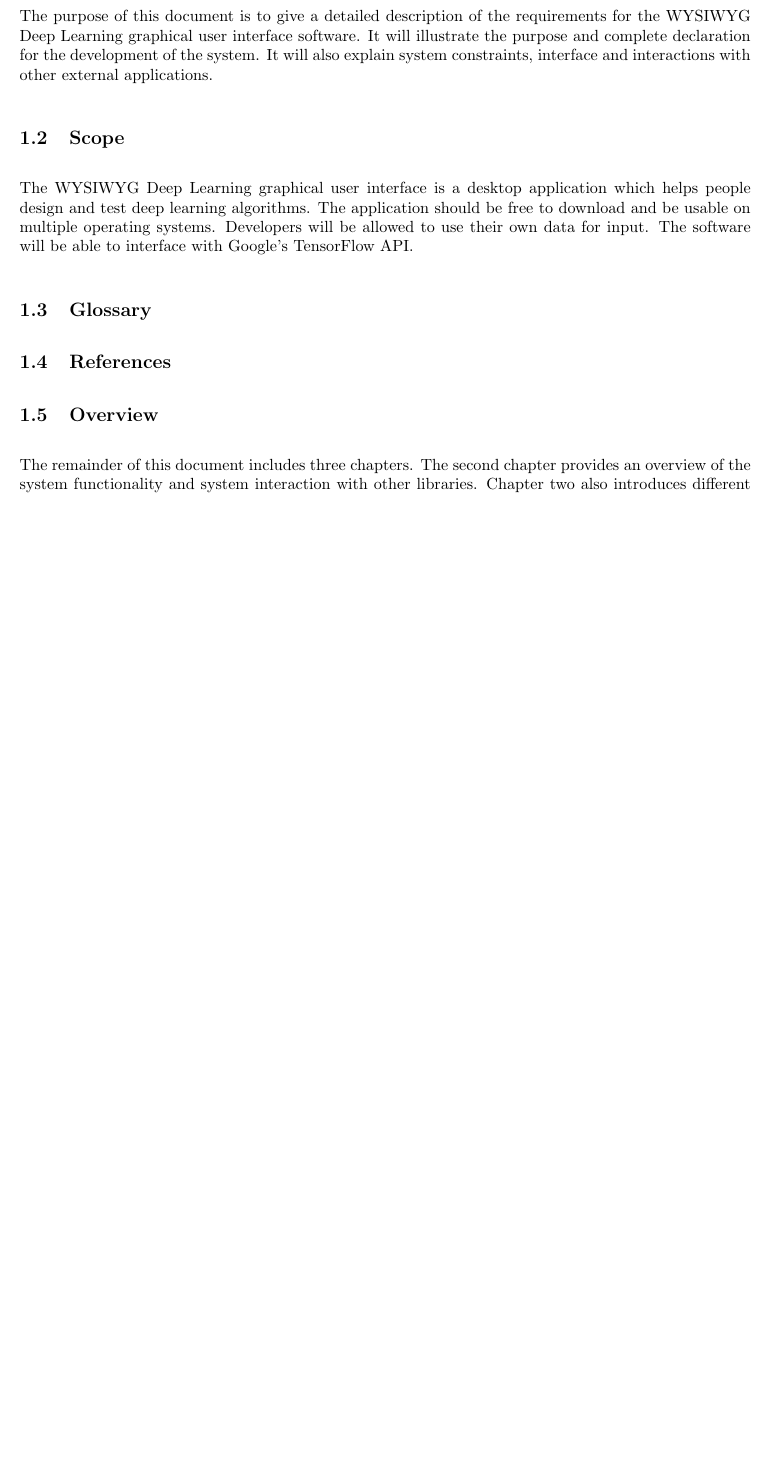
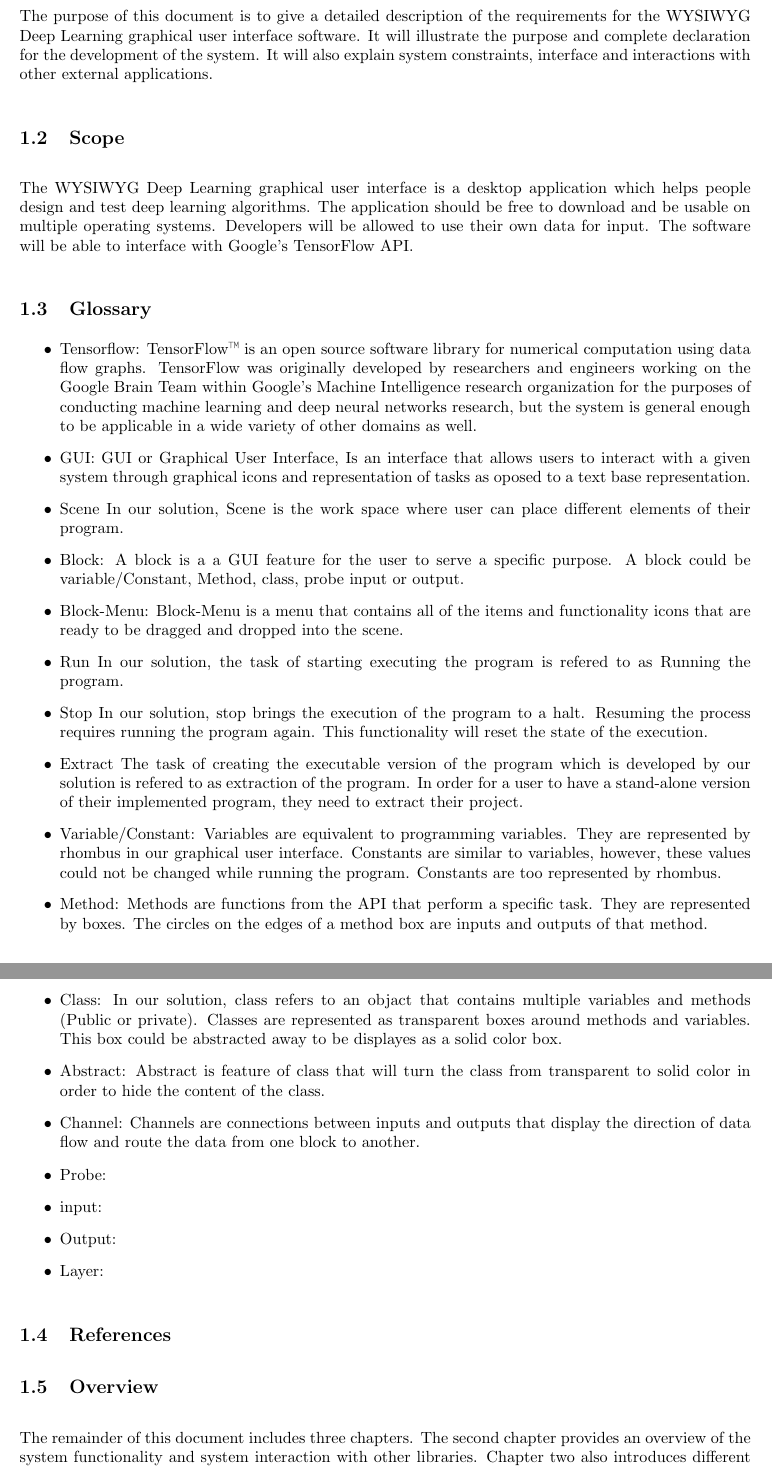
Before and after one commit to BeNsAeI/WYSIWYG-Capstone, a LaTeX document (RequirementsWorking.tex): part of page 3 of 11 before the commit and two parts of pages 3 and 4 of 12 after it, the two joined at a grey line, cut so that both start at the same text, the shorter picture padded with empty space. Compiled offline with pdfLaTeX.

Commit message:
Glossary was added

```diff
--- a/RequirementsWorking.tex
+++ b/RequirementsWorking.tex
@@ -33,6 +33,50 @@ Developers will be allowed to use their own data for input.
 The software will be able to interface with Google's TensorFlow API.
 
 \subsection{Glossary}
+\begin{itemize}
+	\item Tensorflow:
+		TensorFlow™ is an open source software library for numerical computation using data flow graphs.
+		TensorFlow was originally developed by researchers and engineers working on the Google Brain Team within
+		Google's Machine Intelligence research organization for the purposes of conducting machine learning and
+		deep neural networks research, but the system is general enough to be applicable in a wide variety of other domains as well.
+	\item GUI:
+		GUI or Graphical User Interface, Is an interface that allows users to interact with a given system through graphical icons and representation of tasks as oposed to a text base representation.
+	\item Scene
+		In our solution, Scene is the work space where user can place different elements of their program.
+	\item Block:
+		A block is a a GUI feature for the user to serve a specific purpose. A block could be variable/Constant, Method, class, probe input or output.
+	\item Block-Menu:
+		Block-Menu is a menu that contains all of the items and functionality icons that are ready to be dragged and dropped into the scene.
+	\item Run
+		In our solution, the task of starting executing the program is refered to as Running the program.
+	\item Stop
+		In our solution, stop brings the execution of the program to a halt. Resuming the process requires running the program again.
+		This functionality will reset the state of the execution.
+	\item Extract
+		The task of creating the executable version of the program which is developed by our solution is refered to as extraction of the program.
+		In order for a user to have a stand-alone version of their implemented program, they need to extract their project.
+	\item Variable/Constant:
+		Variables are equivalent to programming variables. They are represented by rhombus in our graphical user interface.
+		Constants are similar to  variables, however, these values could not be changed while running the program.
+		Constants are too represented by rhombus.
+	\item Method:
+		Methods are functions from the API that perform a specific task. They are represented by boxes.
+		The circles on the edges of a method box are inputs and outputs of that method.
+	\item Class:
+		In our solution, class refers to an objact that contains multiple variables and methods (Public or private).
+		Classes are represented as transparent boxes around methods and variables. This box could be abstracted away to be displayes as a solid color box.
+	\item Abstract:
+		Abstract is feature of class that will turn the class from transparent to solid color in order to hide the content of the class.
+	\item Channel:
+		 Channels are connections between inputs and outputs that display the direction of data flow and route the data from one block to another.
+	\item Probe:
+
+	\item input:
+
+	\item Output:
+
+	\item Layer:
+\end{itemize}
 \subsection{References}
 \subsection{Overview}
 
```
Also changed, not shown: Assignment1.pdf (added), Assignment1.ps (added), Makefile, RequirementsWorking.pdf (added), RequirementsWorking.ps (added), 7 other files.
